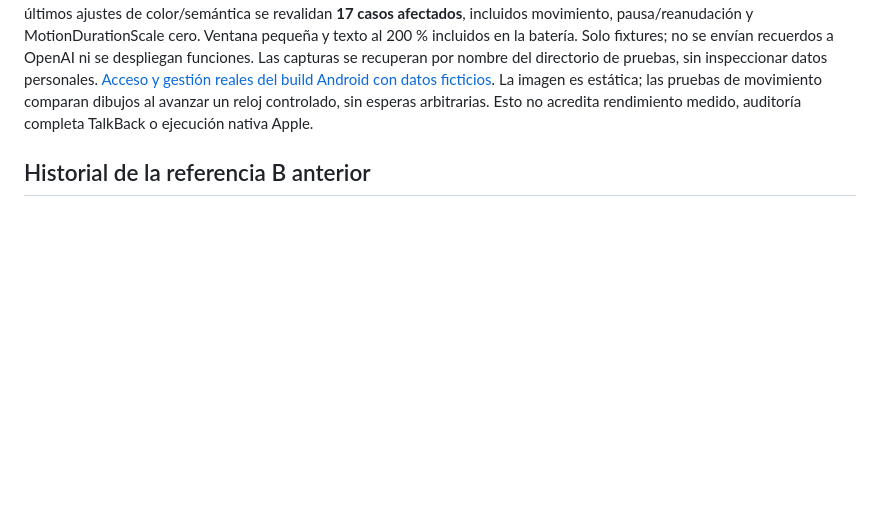
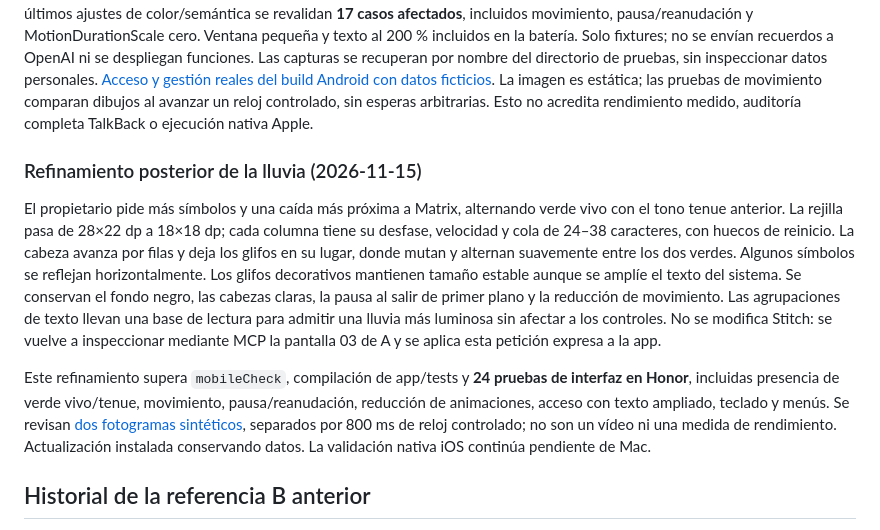
Before and after one commit to dejitarunoseireinoapuri/kioku, a Markdown page: docs/01-functional/STITCH_SOURCE.md, the part around the change. GitHub-like rendering; blank space fills up the shorter version.

Commit message:
feat(ui): densify Matrix rain and animate glyph tones

```diff
--- a/docs/01-functional/STITCH_SOURCE.md
+++ b/docs/01-functional/STITCH_SOURCE.md
@@ -21,6 +21,12 @@ La lluvia es decorativa, no expone texto del usuario ni captura gestos. Tiene co
 Implementación y comprobaciones en la rama `codex/matrix-terminal`. La compilación/firma iOS y la revisión de Reduce Motion/VoiceOver en un iPhone siguen pendientes de Mac; el código compartido no demuestra esos resultados.
 
 Validación Android ejecutada: `mobileCheck` (formato, límites Detekt, arquitectura, Android Lint y **111 host tests**) y APK de app/tests correctos. En Honor: **48 casos de interfaz** de cuenta, teclado, feed, menús, gestión y confirmación; después de los últimos ajustes de color/semántica se revalidan **17 casos afectados**, incluidos movimiento, pausa/reanudación y MotionDurationScale cero. Ventana pequeña y texto al 200 % incluidos en la batería. Solo fixtures; no se envían recuerdos a OpenAI ni se despliegan funciones. Las capturas se recuperan por nombre del directorio de pruebas, sin inspeccionar datos personales. [Acceso y gestión reales del build Android con datos ficticios](../assets/branding/kioku-matrix-terminal-honor.png). La imagen es estática; las pruebas de movimiento comparan dibujos al avanzar un reloj controlado, sin esperas arbitrarias. Esto no acredita rendimiento medido, auditoría completa TalkBack o ejecución nativa Apple.
+
+### Refinamiento posterior de la lluvia (2026-11-15)
+
+El propietario pide más símbolos y una caída más próxima a Matrix, alternando verde vivo con el tono tenue anterior. La rejilla pasa de 28×22 dp a 18×18 dp; cada columna tiene su desfase, velocidad y cola de 24–38 caracteres, con huecos de reinicio. La cabeza avanza por filas y deja los glifos en su lugar, donde mutan y alternan suavemente entre los dos verdes. Algunos símbolos se reflejan horizontalmente. Los glifos decorativos mantienen tamaño estable aunque se amplíe el texto del sistema. Se conservan el fondo negro, las cabezas claras, la pausa al salir de primer plano y la reducción de movimiento. Las agrupaciones de texto llevan una base de lectura para admitir una lluvia más luminosa sin afectar a los controles. No se modifica Stitch: se vuelve a inspeccionar mediante MCP la pantalla 03 de A y se aplica esta petición expresa a la app.
+
+Este refinamiento supera `mobileCheck`, compilación de app/tests y **24 pruebas de interfaz en Honor**, incluidas presencia de verde vivo/tenue, movimiento, pausa/reanudación, reducción de animaciones, acceso con texto ampliado, teclado y menús. Se revisan [dos fotogramas sintéticos](../assets/branding/kioku-matrix-rain-honor.png), separados por 800 ms de reloj controlado; no son un vídeo ni una medida de rendimiento. Actualización instalada conservando datos. La validación nativa iOS continúa pendiente de Mac.
 
 ## Historial de la referencia B anterior
 
```
Also changed, not shown: CHANGELOG.md (+2 -0 lines), docs/assets/branding/kioku-matrix-rain-honor.png (added), 9 other files.
